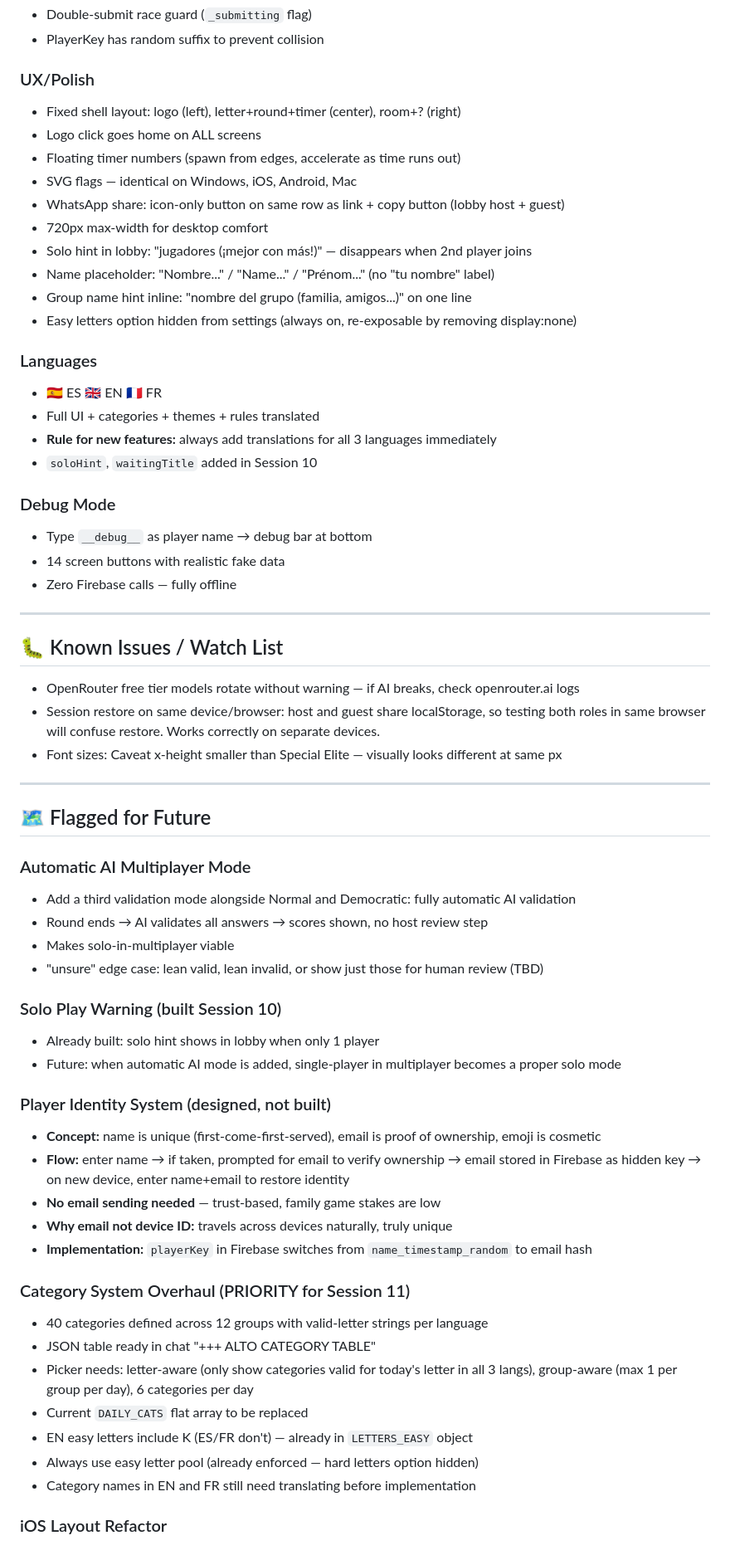
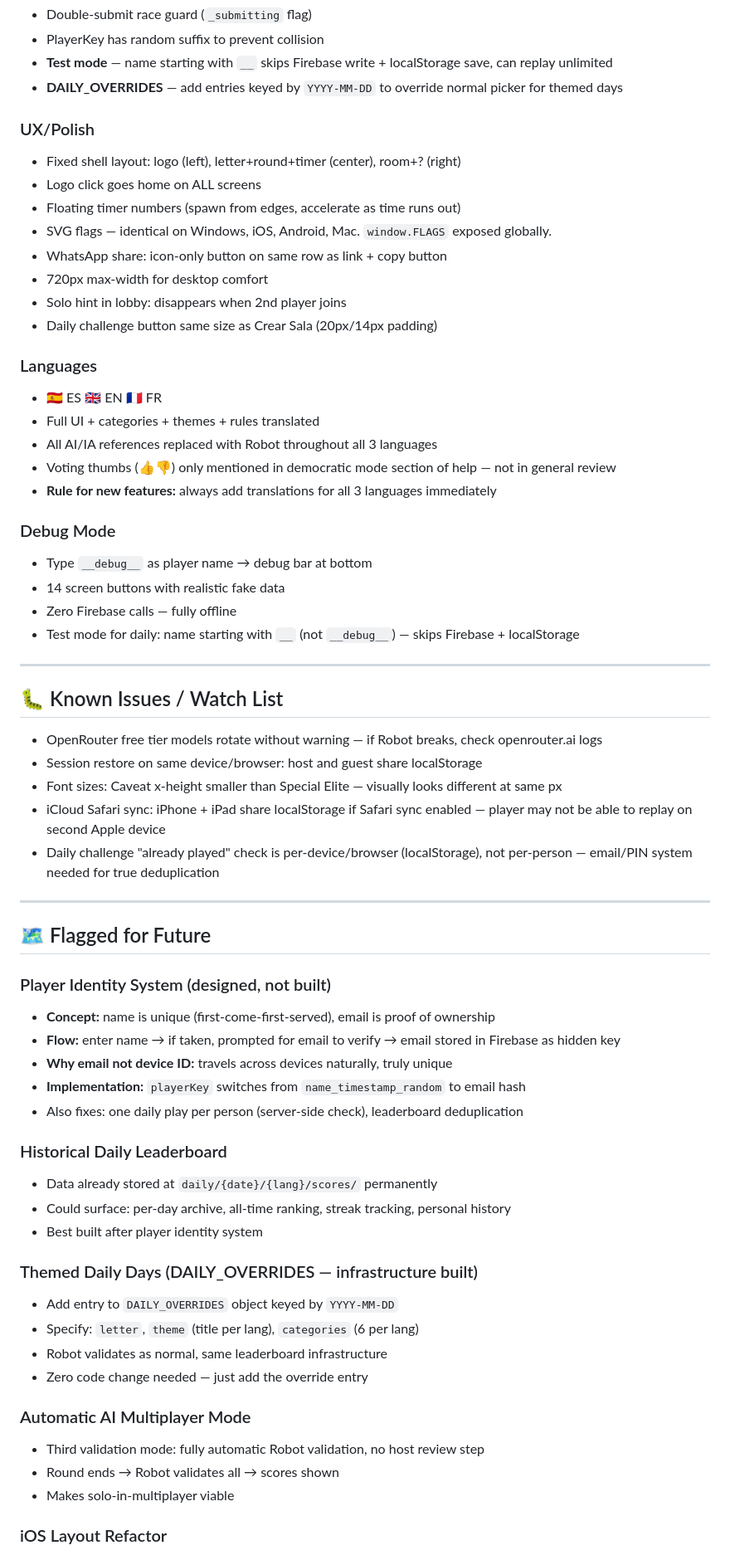
Before and after one commit to oscargdiez/jugarenfamilia, a Markdown page: JUGARENFAMILIA_HANDOFF.md, the part around one of its changes. Shown at 83% size. GitHub-like rendering.

```diff
--- a/JUGARENFAMILIA_HANDOFF.md
+++ b/JUGARENFAMILIA_HANDOFF.md
@@ -210,65 +229,66 @@ Two fonts, six slots. **Do not add new sizes outside these slots.**
 - Double-submit race guard (`_submitting` flag)
 - PlayerKey has random suffix to prevent collision
+- **Test mode** — name starting with `__` skips Firebase write + localStorage save, can replay unlimited
+- **DAILY_OVERRIDES** — add entries keyed by `YYYY-MM-DD` to override normal picker for themed days
 
 ### UX/Polish
 - Fixed shell layout: logo (left), letter+round+timer (center), room+? (right)
 - Logo click goes home on ALL screens
 - Floating timer numbers (spawn from edges, accelerate as time runs out)
-- SVG flags — identical on Windows, iOS, Android, Mac
-- WhatsApp share: icon-only button on same row as link + copy button (lobby host + guest)
+- SVG flags — identical on Windows, iOS, Android, Mac. `window.FLAGS` exposed globally.
+- WhatsApp share: icon-only button on same row as link + copy button
 - 720px max-width for desktop comfort
-- Solo hint in lobby: "jugadores (¡mejor con más!)" — disappears when 2nd player joins
-- Name placeholder: "Nombre..." / "Name..." / "Prénom..." (no "tu nombre" label)
-- Group name hint inline: "nombre del grupo (familia, amigos...)" on one line
-- Easy letters option hidden from settings (always on, re-exposable by removing display:none)
+- Solo hint in lobby: disappears when 2nd player joins
+- Daily challenge button same size as Crear Sala (20px/14px padding)
 
 ### Languages
 - 🇪🇸 ES 🇬🇧 EN 🇫🇷 FR
 - Full UI + categories + themes + rules translated
+- All AI/IA references replaced with Robot throughout all 3 languages
+- Voting thumbs (👍👎) only mentioned in democratic mode section of help — not in general review
 - **Rule for new features:** always add translations for all 3 languages immediately
-- `soloHint`, `waitingTitle` added in Session 10
 
 ### Debug Mode
 - Type `__debug__` as player name → debug bar at bottom
 - 14 screen buttons with realistic fake data
 - Zero Firebase calls — fully offline
+- Test mode for daily: name starting with `__` (not `__debug__`) — skips Firebase + localStorage
 
 ---
 
 ## 🐛 Known Issues / Watch List
 
-- OpenRouter free tier models rotate without warning — if AI breaks, check openrouter.ai logs
-- Session restore on same device/browser: host and guest share localStorage, so testing both roles in same browser will confuse restore. Works correctly on separate devices.
+- OpenRouter free tier models rotate without warning — if Robot breaks, check openrouter.ai logs
+- Session restore on same device/browser: host and guest share localStorage
 - Font sizes: Caveat x-height smaller than Special Elite — visually looks different at same px
+- iCloud Safari sync: iPhone + iPad share localStorage if Safari sync enabled — player may not be able to replay on second Apple device
+- Daily challenge "already played" check is per-device/browser (localStorage), not per-person — email/PIN system needed for true deduplication
 
 ---
 
 ## 🗺 Flagged for Future
 
+### Player Identity System (designed, not built)
+- **Concept:** name is unique (first-come-first-served), email is proof of ownership
+- **Flow:** enter name → if taken, prompted for email to verify → email stored in Firebase as hidden key
+- **Why email not device ID:** travels across devices naturally, truly unique
+- **Implementation:** `playerKey` switches from `name_timestamp_random` to email hash
+- Also fixes: one daily play per person (server-side check), leaderboard deduplication
+
+### Historical Daily Leaderboard
+- Data already stored at `daily/{date}/{lang}/scores/` permanently
+- Could surface: per-day archive, all-time ranking, streak tracking, personal history
+- Best built after player identity system
+
+### Themed Daily Days (DAILY_OVERRIDES — infrastructure built)
+- Add entry to `DAILY_OVERRIDES` object keyed by `YYYY-MM-DD`
+- Specify: `letter`, `theme` (title per lang), `categories` (6 per lang)
+- Robot validates as normal, same leaderboard infrastructure
+- Zero code change needed — just add the override entry
+
 ### Automatic AI Multiplayer Mode
-- Add a third validation mode alongside Normal and Democratic: fully automatic AI validation
-- Round ends → AI validates all answers → scores shown, no host review step
+- Third validation mode: fully automatic Robot validation, no host review step
+- Round ends → Robot validates all → scores shown
 - Makes solo-in-multiplayer viable
-- "unsure" edge case: lean valid, lean invalid, or show just those for human review (TBD)
-
-### Solo Play Warning (built Session 10)
-- Already built: solo hint shows in lobby when only 1 player
-- Future: when automatic AI mode is added, single-player in multiplayer becomes a proper solo mode
-
-### Player Identity System (designed, not built)
-- **Concept:** name is unique (first-come-first-served), email is proof of ownership, emoji is cosmetic
-- **Flow:** enter name → if taken, prompted for email to verify ownership → email stored in Firebase as hidden key → on new device, enter name+email to restore identity
-- **No email sending needed** — trust-based, family game stakes are low
-- **Why email not device ID:** travels across devices naturally, truly unique
-- **Implementation:** `playerKey` in Firebase switches from `name_timestamp_random` to email hash
-
-### Category System Overhaul (PRIORITY for Session 11)
-- 40 categories defined across 12 groups with valid-letter strings per language
-- JSON table ready in chat "+++ ALTO CATEGORY TABLE"
-- Picker needs: letter-aware (only show categories valid for today's letter in all 3 langs), group-aware (max 1 per group per day), 6 categories per day
-- Current `DAILY_CATS` flat array to be replaced
-- EN easy letters include K (ES/FR don't) — already in `LETTERS_EASY` object
-- Always use easy letter pool (already enforced — hard letters option hidden)
-- Category names in EN and FR still need translating before implementation
 
 ### iOS Layout Refactor
```
Also changed, not shown: other parts of JUGARENFAMILIA_HANDOFF.md (+91 -87 lines).
